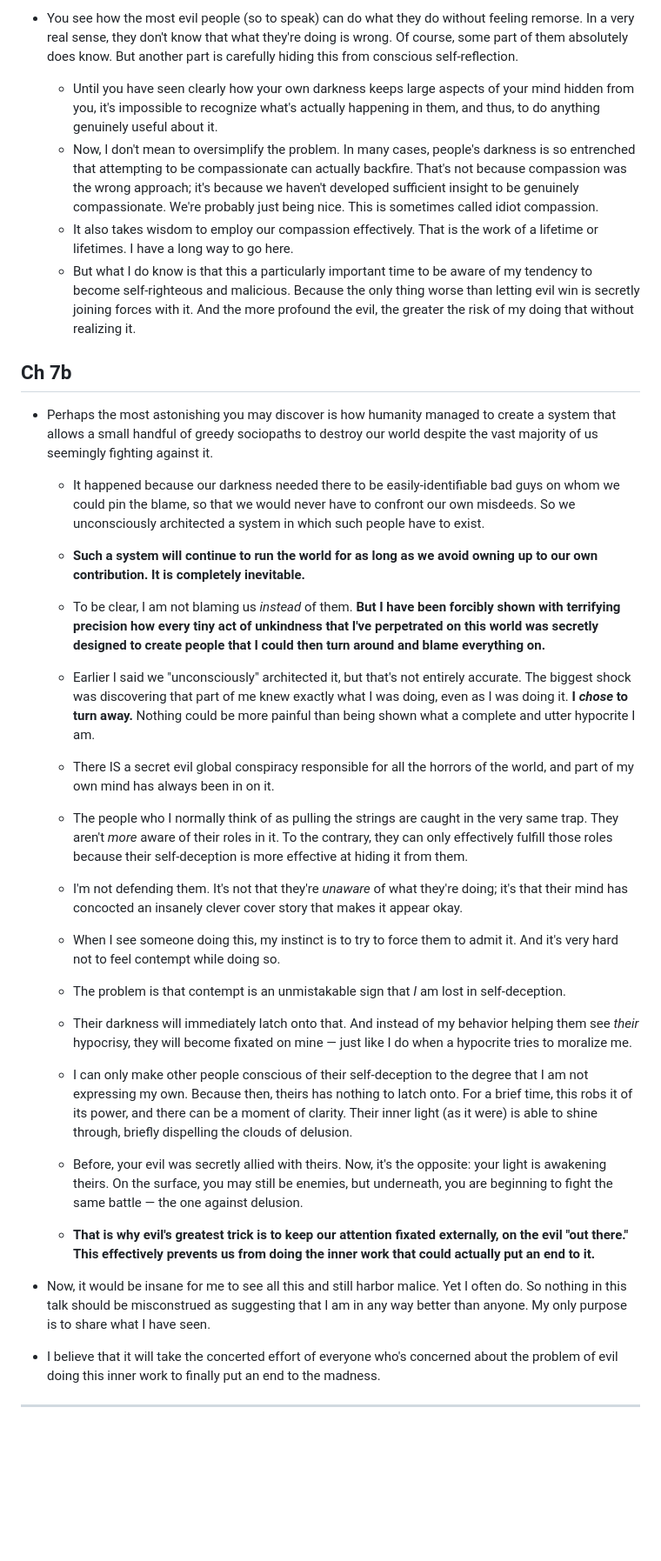
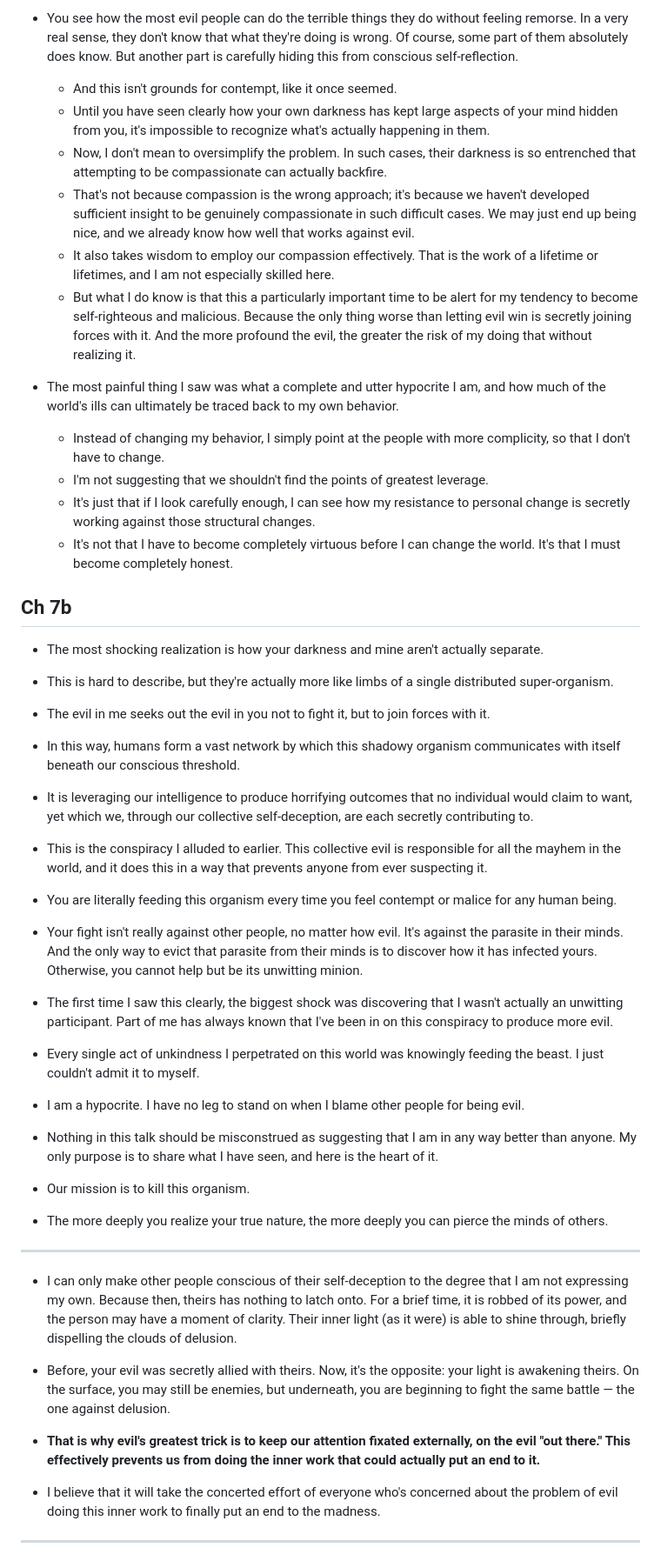
Before and after one commit to monktastic/hackmd, a Markdown page: wip/podcast/evil-bullets.md, the part around the change printed below. Shown: that part at 87% size. GitHub-like rendering; blank space fills up the shorter version.

Commit message:
Another revision of evil bullets

```diff
--- a/wip/podcast/evil-bullets.md
+++ b/wip/podcast/evil-bullets.md
@@ -155,29 +186,55 @@ I'll start by talking about the nature of evil.
 
-- You see how the most evil people (so to speak) can do what they do without feeling remorse. In a very real sense, they don't know that what they're doing is wrong. Of course, some part of them absolutely does know. But another part is carefully hiding this from conscious self-reflection.
-  - Until you have seen clearly how your own darkness keeps large aspects of your mind hidden from you, it's impossible to recognize what's actually happening in them, and thus, to do anything genuinely useful about it.
-  - Now, I don't mean to oversimplify the problem. In many cases, people's darkness is so entrenched that attempting to be compassionate can actually backfire. That's not because compassion was the wrong approach; it's because we haven't developed sufficient insight to be genuinely compassionate. We're probably just being nice. This is sometimes called idiot compassion.
-  - It also takes wisdom to employ our compassion effectively. That is the work of a lifetime or lifetimes. I have a long way to go here.
-  - But what I do know is that this a particularly important time to be aware of my tendency to become self-righteous and malicious. Because the only thing worse than letting evil win is secretly joining forces with it. And the more profound the evil, the greater the risk of my doing that without realizing it.
+- You see how the most evil people can do the terrible things they do without feeling remorse. In a very real sense, they don't know that what they're doing is wrong. Of course, some part of them absolutely does know. But another part is carefully hiding this from conscious self-reflection.
+  - And this isn't grounds for contempt, like it once seemed.
+  - Until you have seen clearly how your own darkness has kept large aspects of your mind hidden from you, it's impossible to recognize what's actually happening in them.
+  - Now, I don't mean to oversimplify the problem. In such cases, their darkness is so entrenched that attempting to be compassionate can actually backfire.
+  - That's not because compassion is the wrong approach; it's because we haven't developed sufficient insight to be genuinely compassionate in such difficult cases. We may just end up being nice, and we already know how well that works against evil.
+  - It also takes wisdom to employ our compassion effectively. That is the work of a lifetime or lifetimes, and I am not especially skilled here.
+  - But what I do know is that this a particularly important time to be alert for my tendency to become self-righteous and malicious. Because the only thing worse than letting evil win is secretly joining forces with it. And the more profound the evil, the greater the risk of my doing that without realizing it.
+
+
+- The most painful thing I saw was what a complete and utter hypocrite I am, and how much of the world's ills can ultimately be traced back to my own behavior.
+  - Instead of changing my behavior, I simply point at the people with more complicity, so that I don't have to change.
+  - I'm not suggesting that we shouldn't find the points of greatest leverage.
+  - It's just that if I look carefully enough, I can see how my resistance to personal change is secretly working against those structural changes.
+  - It's not that I have to become completely virtuous before I can change the world. It's that I must become completely honest.
 
 ## Ch 7b
 
-- Perhaps the most astonishing you may discover is how humanity managed to create a system that allows a small handful of greedy sociopaths to destroy our world despite the vast majority of us seemingly fighting against it.
-  - It happened because our darkness needed there to be easily-identifiable bad guys on whom we could pin the blame, so that we would never have to confront our own misdeeds. So we unconsciously architected a system in which such people have to exist.
-  - **Such a system will continue to run the world for as long as we avoid owning up to our own contribution. It is completely inevitable.**
-  - To be clear, I am not blaming us _instead_ of them. **But I have been forcibly shown with terrifying precision how every tiny act of unkindness that I've perpetrated on this world was secretly designed to create people that I could then turn around and blame everything on.**
-  - Earlier I said we "unconsciously" architected it, but that's not entirely accurate. The biggest shock was discovering that part of me knew exactly what I was doing, even as I was doing it. **I _chose_ to turn away.** Nothing could be more painful than being shown what a complete and utter hypocrite I am.
-  - There IS a secret evil global conspiracy responsible for all the horrors of the world, and part of my own mind has always been in on it.
+- The most shocking realization is how your darkness and mine aren't actually separate.
 
-  - The people who I normally think of as pulling the strings are caught in the very same trap. They aren't _more_ aware of their roles in it. To the contrary, they can only effectively fulfill those roles because their self-deception is more effective at hiding it from them.
-  - I'm not defending them. It's not that they're _unaware_ of what they're doing; it's that their mind has concocted an insanely clever cover story that makes it appear okay.
-  - When I see someone doing this, my instinct is to try to force them to admit it. And it's very hard not to feel contempt while doing so.
-  - The problem is that contempt is an unmistakable sign that _I_ am lost in self-deception.
-  - Their darkness will immediately latch onto that. And instead of my behavior helping them see _their_ hypocrisy, they will become fixated on mine — just like I do when a hypocrite tries to moralize me.
-  - I can only make other people conscious of their self-deception to the degree that I am not expressing my own. Because then, theirs has nothing to latch onto. For a brief time, this robs it of its power, and there can be a moment of clarity. Their inner light (as it were) is able to shine through, briefly dispelling the clouds of delusion.
-  - Before, your evil was secretly allied with theirs. Now, it's the opposite: your light is awakening theirs. On the surface, you may still be enemies, but underneath, you are beginning to fight the same battle — the one against delusion.
-  - **That is why evil's greatest trick is to keep our attention fixated externally, on the evil "out there." This effectively prevents us from doing the inner work that could actually put an end to it.**
+- This is hard to describe, but they're actually more like limbs of a single distributed super-organism.
 
-- Now, it would be insane for me to see all this and still harbor malice. Yet I often do. So nothing in this talk should be misconstrued as suggesting that I am in any way better than anyone. My only purpose is to share what I have seen.
+- The evil in me seeks out the evil in you not to fight it, but to join forces with it.
+
+- In this way, humans form a vast network by which this shadowy organism communicates with itself beneath our conscious threshold.
+
+- It is leveraging our intelligence to produce horrifying outcomes that no individual would claim to want, yet which we, through our collective self-deception, are each secretly contributing to.
+
+- This is the conspiracy I alluded to earlier. This collective evil is responsible for all the mayhem in the world, and it does this in a way that prevents anyone from ever suspecting it.
+
+- You are literally feeding this organism every time you feel contempt or malice for any human being.
+
+- Your fight isn't really against other people, no matter how evil. It's against the parasite in their minds. And the only way to evict that parasite from their minds is to discover how it has infected yours. Otherwise, you cannot help but be its unwitting minion.
+
+- The first time I saw this clearly, the biggest shock was discovering that I wasn't actually an unwitting participant. Part of me has always known that I've been in on this conspiracy to produce more evil.
+
+- Every single act of unkindness I perpetrated on this world was knowingly feeding the beast. I just couldn't admit it to myself.
+
+- I am a hypocrite. I have no leg to stand on when I blame other people for being evil.
+
+- Nothing in this talk should be misconstrued as suggesting that I am in any way better than anyone. My only purpose is to share what I have seen, and here is the heart of it.
+
+- Our mission is to kill this organism.
+
+- The more deeply you realize your true nature, the more deeply you can pierce the minds of others.
+
+---
+
+- I can only make other people conscious of their self-deception to the degree that I am not expressing my own. Because then, theirs has nothing to latch onto. For a brief time, it is robbed of its power, and the person may have a moment of clarity. Their inner light (as it were) is able to shine through, briefly dispelling the clouds of delusion.
+- Before, your evil was secretly allied with theirs. Now, it's the opposite: your light is awakening theirs. On the surface, you may still be enemies, but underneath, you are beginning to fight the same battle — the one against delusion.
+- **That is why evil's greatest trick is to keep our attention fixated externally, on the evil "out there." This effectively prevents us from doing the inner work that could actually put an end to it.**
+
 - I believe that it will take the concerted effort of everyone who's concerned about the problem of evil doing this inner work to finally put an end to the madness.
 
 ---
```
Also changed, not shown: other parts of wip/podcast/evil-bullets.md (+98 -55 lines), wip/random-notes.md (added, +22 -0 lines).
